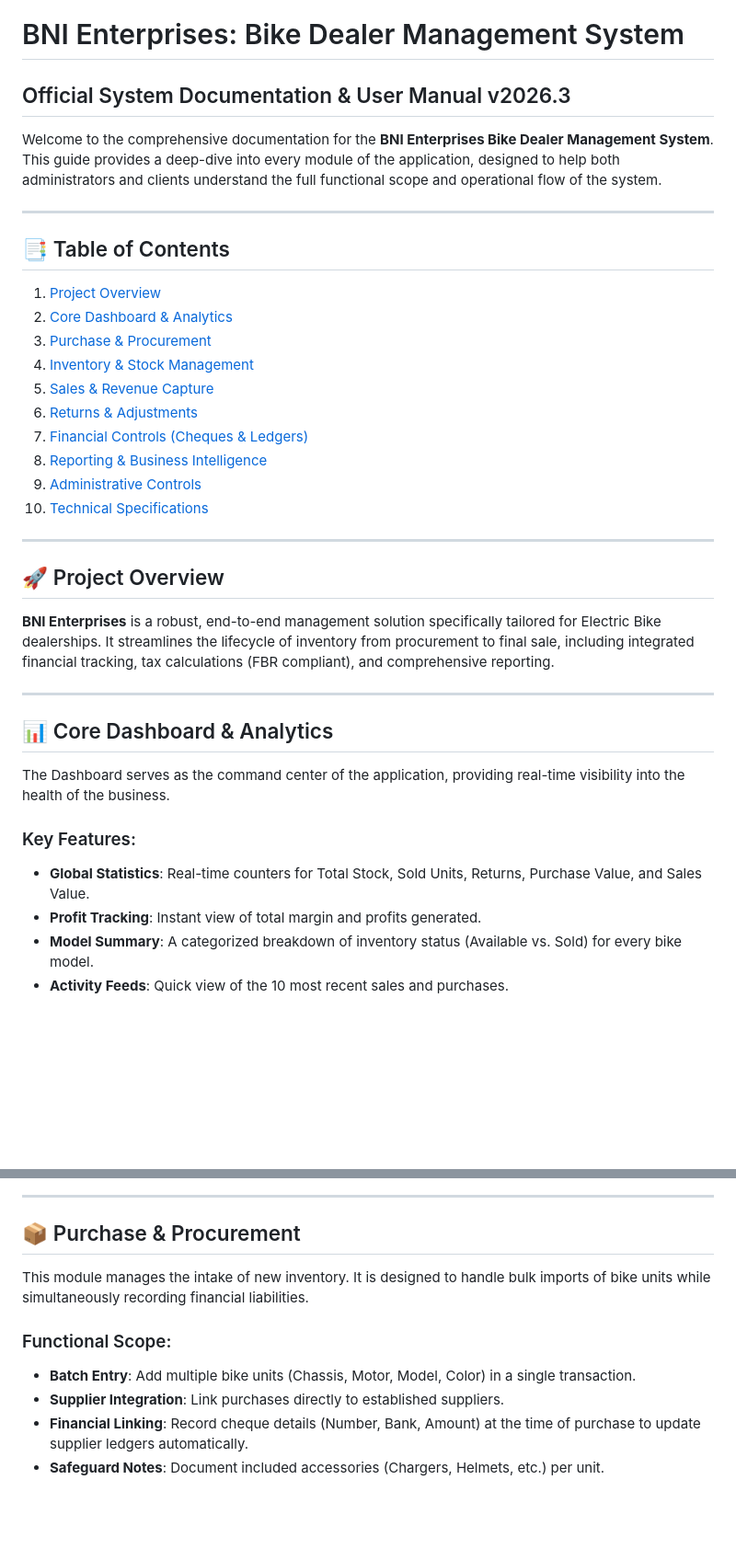
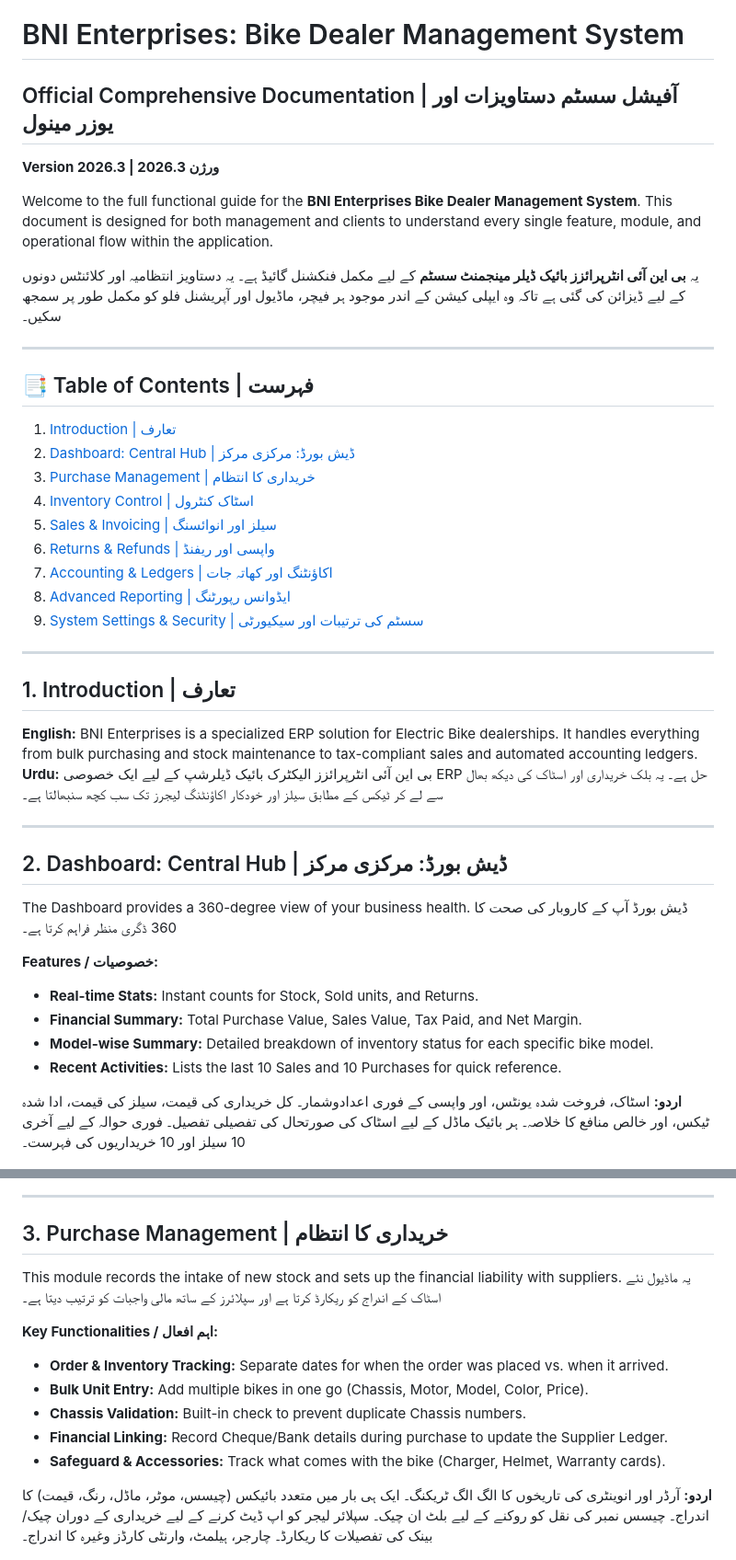
Before and after one commit to yasinULLAH/inventory, a Markdown page: audit_assets/README.md, 2 parts joined by grey strips. Shown at 92% size. Rendered like a GitHub page; blank space fills up the shorter version.

```diff
--- a/audit_assets/README.md
+++ b/audit_assets/README.md
@@ -1,49 +1,59 @@
 # BNI Enterprises: Bike Dealer Management System
-## Official System Documentation & User Manual v2026.3
+## Official Comprehensive Documentation | آفیشل سسٹم دستاویزات اور یوزر مینول
+**Version 2026.3 | ورژن 2026.3**
 
-Welcome to the comprehensive documentation for the **BNI Enterprises Bike Dealer Management System**. This guide provides a deep-dive into every module of the application, designed to help both administrators and clients understand the full functional scope and operational flow of the system.
+Welcome to the full functional guide for the **BNI Enterprises Bike Dealer Management System**. This document is designed for both management and clients to understand every single feature, module, and operational flow within the application.
+
+یہ **بی این آئی انٹرپرائزز بائیک ڈیلر مینجمنٹ سسٹم** کے لیے مکمل فنکشنل گائیڈ ہے۔ یہ دستاویز انتظامیہ اور کلائنٹس دونوں کے لیے ڈیزائن کی گئی ہے تاکہ وہ ایپلی کیشن کے اندر موجود ہر فیچر، ماڈیول اور آپریشنل فلو کو مکمل طور پر سمجھ سکیں۔
 
 ---
 
-## 📑 Table of Contents
-1. [Project Overview](#-project-overview)
-2. [Core Dashboard & Analytics](#-core-dashboard--analytics)
-3. [Purchase & Procurement](#-purchase--procurement)
-4. [Inventory & Stock Management](#-inventory--stock-management)
-5. [Sales & Revenue Capture](#-sales--revenue-capture)
-6. [Returns & Adjustments](#-returns--adjustments)
-7. [Financial Controls (Cheques & Ledgers)](#-financial-controls-cheques--ledgers)
-8. [Reporting & Business Intelligence](#-reporting--business-intelligence)
-9. [Administrative Controls](#-administrative-controls)
-10. [Technical Specifications](#-technical-specifications)
+## 📑 Table of Contents | فہرست
+1. [Introduction | تعارف](#1-introduction--تعارف)
+2. [Dashboard: Central Hub | ڈیش بورڈ: مرکزی مرکز](#2-dashboard-central-hub--ڈیش-بورڈ-مرکزی-مرکز)
+3. [Purchase Management | خریداری کا انتظام](#3-purchase-management--خریداری-کا-انتظام)
+4. [Inventory Control | اسٹاک کنٹرول](#4-inventory-control--اسٹاک-کنٹرول)
+5. [Sales & Invoicing | سیلز اور انوائسنگ](#5-sales--invoicing--سیلز-اور-انوائسنگ)
+6. [Returns & Refunds | واپسی اور ریفنڈ](#6-returns--refunds--واپسی-اور-ریفنڈ)
+7. [Accounting & Ledgers | اکاؤنٹنگ اور کھاتہ جات](#7-accounting--ledgers--اکاؤنٹنگ-اور-کھاتہ-جات)
+8. [Advanced Reporting | ایڈوانس رپورٹنگ](#8-advanced-reporting--ایڈوانس-رپورٹنگ)
+9. [System Settings & Security | سسٹم کی ترتیبات اور سیکیورٹی](#9-system-settings--security--سسٹم-کی-ترتیبات-اور-سیکیورٹی)
 
 ---
 
-## 🚀 Project Overview
-**BNI Enterprises** is a robust, end-to-end management solution specifically tailored for Electric Bike dealerships. It streamlines the lifecycle of inventory from procurement to final sale, including integrated financial tracking, tax calculations (FBR compliant), and comprehensive reporting.
+## 1. Introduction | تعارف
+**English:** BNI Enterprises is a specialized ERP solution for Electric Bike dealerships. It handles everything from bulk purchasing and stock maintenance to tax-compliant sales and automated accounting ledgers.
+**Urdu:** بی این آئی انٹرپرائزز الیکٹرک بائیک ڈیلرشپ کے لیے ایک خصوصی ERP حل ہے۔ یہ بلک خریداری اور اسٹاک کی دیکھ بھال سے لے کر ٹیکس کے مطابق سیلز اور خودکار اکاؤنٹنگ لیجرز تک سب کچھ سنبھالتا ہے۔
 
 ---
 
-## 📊 Core Dashboard & Analytics
-The Dashboard serves as the command center of the application, providing real-time visibility into the health of the business.
+## 2. Dashboard: Central Hub | ڈیش بورڈ: مرکزی مرکز
+The Dashboard provides a 360-degree view of your business health.
+ڈیش بورڈ آپ کے کاروبار کی صحت کا 360 ڈگری منظر فراہم کرتا ہے۔
 
-### Key Features:
-- **Global Statistics**: Real-time counters for Total Stock, Sold Units, Returns, Purchase Value, and Sales Value.
-- **Profit Tracking**: Instant view of total margin and profits generated.
-- **Model Summary**: A categorized breakdown of inventory status (Available vs. Sold) for every bike model.
-- **Activity Feeds**: Quick view of the 10 most recent sales and purchases.
+**Features / خصوصیات:**
+- **Real-time Stats:** Instant counts for Stock, Sold units, and Returns.
+- **Financial Summary:** Total Purchase Value, Sales Value, Tax Paid, and Net Margin.
+- **Model-wise Summary:** Detailed breakdown of inventory status for each specific bike model.
+- **Recent Activities:** Lists the last 10 Sales and 10 Purchases for quick reference.
+
+**اردو:** اسٹاک، فروخت شدہ یونٹس، اور واپسی کے فوری اعدادوشمار۔ کل خریداری کی قیمت، سیلز کی قیمت، ادا شدہ ٹیکس، اور خالص منافع کا خلاصہ۔ ہر بائیک ماڈل کے لیے اسٹاک کی صورتحال کی تفصیلی تفصیل۔ فوری حوالہ کے لیے آخری 10 سیلز اور 10 خریداریوں کی فہرست۔
 
 ![Dashboard Overview](screenshots/dashboard.png)
 
 ---
 
-## 📦 Purchase & Procurement
-This module manages the intake of new inventory. It is designed to handle bulk imports of bike units while simultaneously recording financial liabilities.
+## 3. Purchase Management | خریداری کا انتظام
+This module records the intake of new stock and sets up the financial liability with suppliers.
+یہ ماڈیول نئے اسٹاک کے اندراج کو ریکارڈ کرتا ہے اور سپلائرز کے ساتھ مالی واجبات کو ترتیب دیتا ہے۔
 
-### Functional Scope:
-- **Batch Entry**: Add multiple bike units (Chassis, Motor, Model, Color) in a single transaction.
-- **Supplier Integration**: Link purchases directly to established suppliers.
-- **Financial Linking**: Record cheque details (Number, Bank, Amount) at the time of purchase to update supplier ledgers automatically.
-- **Safeguard Notes**: Document included accessories (Chargers, Helmets, etc.) per unit.
+**Key Functionalities / اہم افعال:**
+- **Order & Inventory Tracking:** Separate dates for when the order was placed vs. when it arrived.
+- **Bulk Unit Entry:** Add multiple bikes in one go (Chassis, Motor, Model, Color, Price).
+- **Chassis Validation:** Built-in check to prevent duplicate Chassis numbers.
+- **Financial Linking:** Record Cheque/Bank details during purchase to update the Supplier Ledger.
+- **Safeguard & Accessories:** Track what comes with the bike (Charger, Helmet, Warranty cards).
+
+**اردو:** آرڈر اور انوینٹری کی تاریخوں کا الگ الگ ٹریکنگ۔ ایک ہی بار میں متعدد بائیکس (چیسس، موٹر، ماڈل، رنگ، قیمت) کا اندراج۔ چیسس نمبر کی نقل کو روکنے کے لیے بلٹ ان چیک۔ سپلائر لیجر کو اپ ڈیٹ کرنے کے لیے خریداری کے دوران چیک/بینک کی تفصیلات کا ریکارڈ۔ چارجر، ہیلمٹ، وارنٹی کارڈز وغیرہ کا اندراج۔
 
 ![Purchase Entry](screenshots/purchase.png)
```
Also changed, not shown: other parts of audit_assets/README.md (+63 -58 lines).
